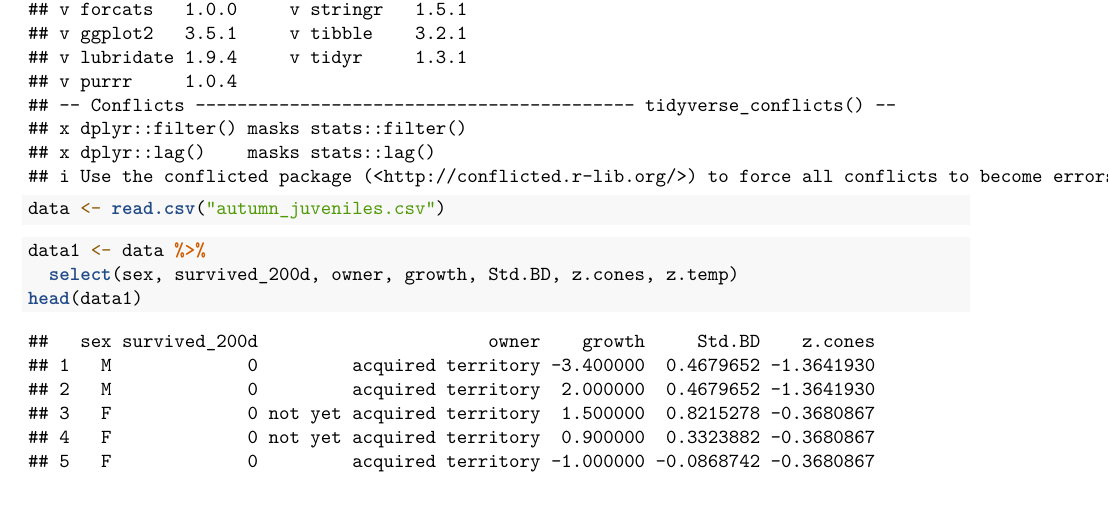
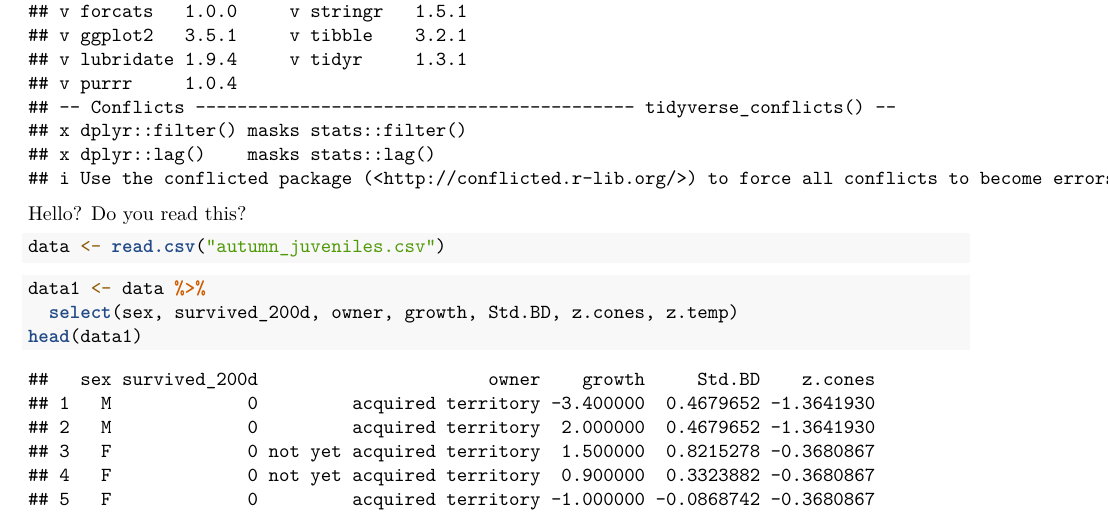
Before and after one commit to EEB313/2024-GroupK, an R Markdown document (project data analysis progress 1.Rmd): part of page 1 of 2, cut so that both start at the same text. Rendered offline with R 4.5, knitr and Pandoc, then LaTeX, with nearby package versions.

Commit message:
Update project data analysis progress 1.Rmd

````diff
--- a/project data analysis progress 1.Rmd
+++ b/project data analysis progress 1.Rmd
@@ -7,7 +7,7 @@ date: "2024-11-19"
 ```{r}
 library(tidyverse)
 ```
-
+Hello? Do you read this?
 
 ```{r}
 data <- read.csv("autumn_juveniles.csv")
````
